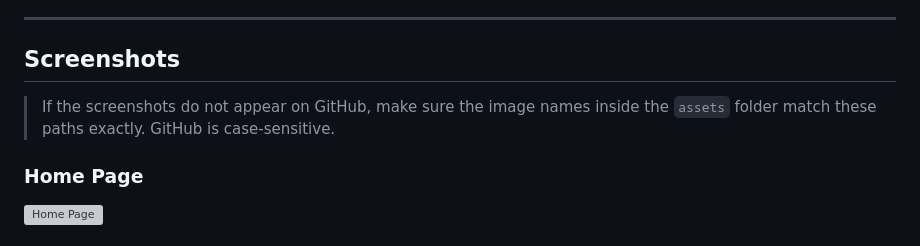
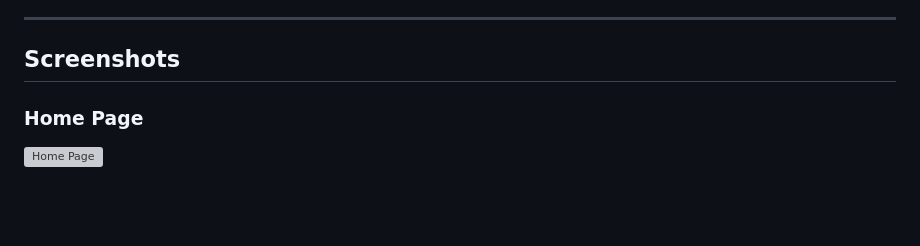
Before and after one commit to Nagy-API/california-housing-value-estimator, a Markdown page: README.md, the part around the change. Drawn GitHub-style; blank space fills up the shorter version; grey boxes are pictures that could not be loaded.

Commit message:
Update README to remove screenshot note
Remove note about screenshot case sensitivity.

```diff
--- a/README.md
+++ b/README.md
@@ -7,8 +7,6 @@ The goal of this project is to practice a complete machine learning workflow, st
 ---
 
 ## Screenshots
-
-> If the screenshots do not appear on GitHub, make sure the image names inside the `assets` folder match these paths exactly. GitHub is case-sensitive.
 
 ### Home Page
 
```
